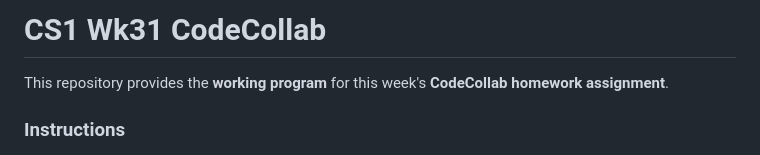
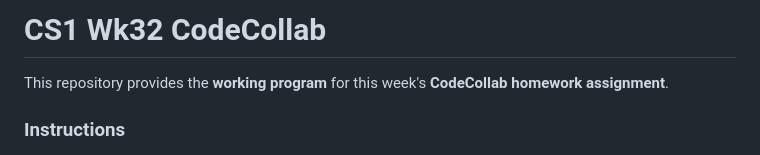
Before and after one commit to BWL-CS/cs1-wk31-codecollab, a Markdown page: README.md, the part around the change. Rendered like a GitHub page.

```diff
--- a/README.md
+++ b/README.md
@@ -1,4 +1,4 @@
-# CS1 Wk31 CodeCollab
+# CS1 Wk32 CodeCollab
 
 This repository provides the **working program** for this week's **CodeCollab homework assignment**.
 
```
